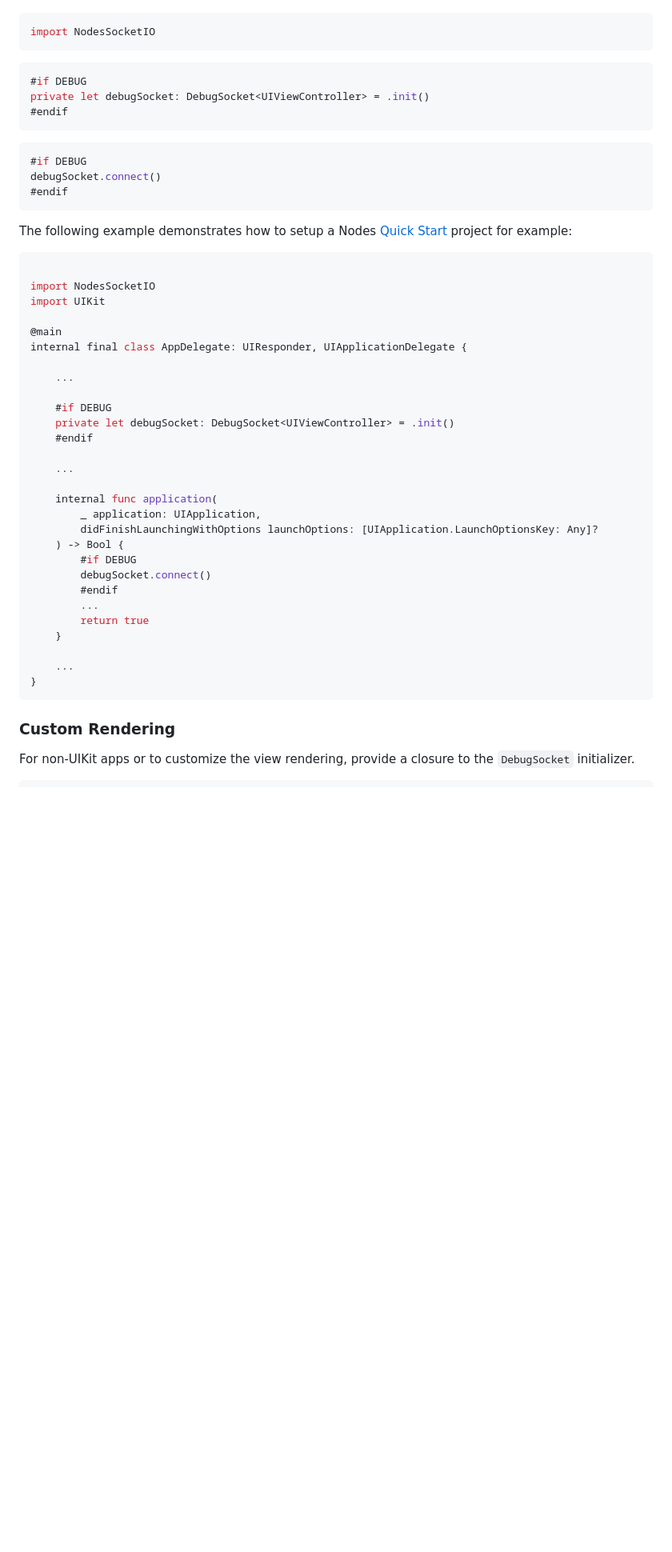
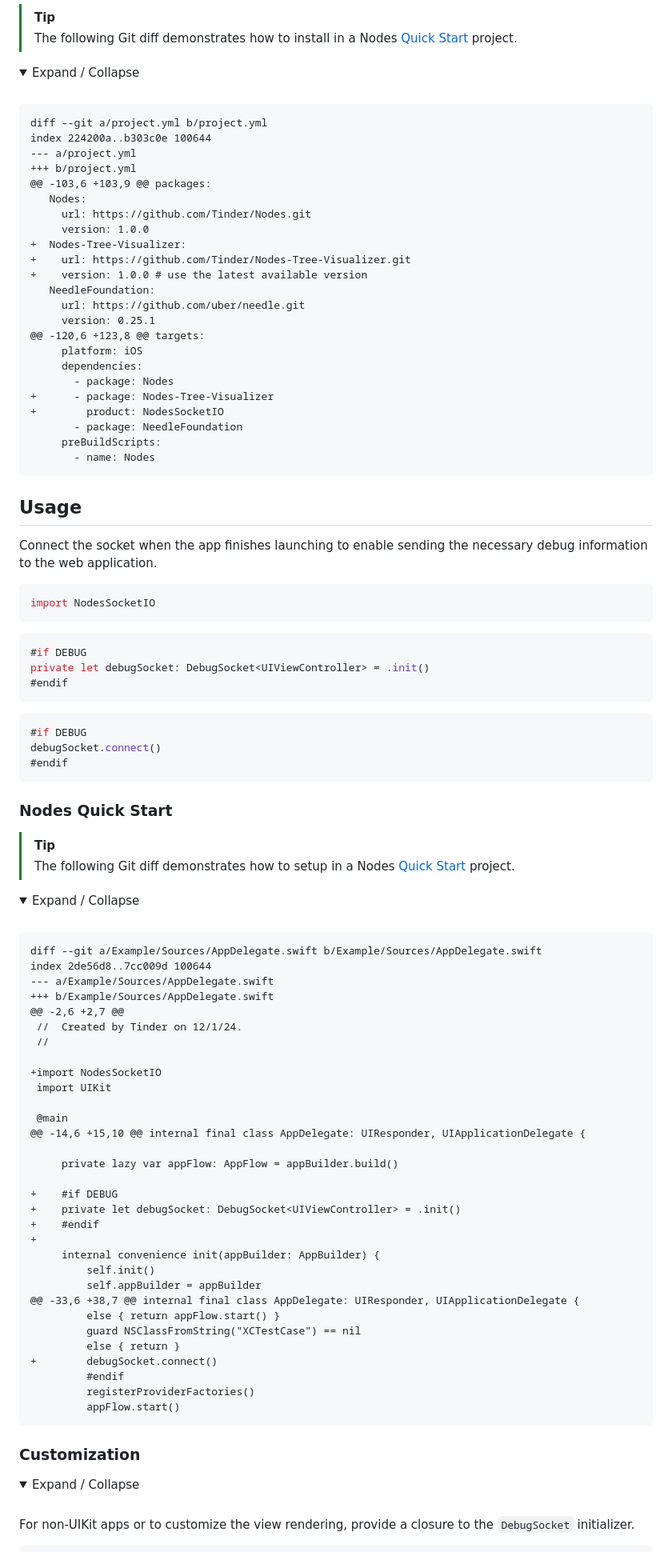
Before and after one commit to Tinder/Nodes-Tree-Visualizer, a Markdown page: README.md, the part around the change printed below. Shown: that part at 80% size. Drawn GitHub-style; folded sections open; blank space fills up the shorter version.

Commit message:
Improve readme (#13)

````diff
--- a/README.md
+++ b/README.md
@@ -38,3 +59,39 @@ open http://localhost:3000
+> [!TIP]
+> The following Git diff demonstrates how to install in a Nodes [Quick Start](https://github.com/Tinder/Nodes#quick-start) project.
+
+<details><summary>Expand / Collapse</summary><br>
+
+```diff
+diff --git a/project.yml b/project.yml
+index 224200a..b303c0e 100644
+--- a/project.yml
++++ b/project.yml
+@@ -103,6 +103,9 @@ packages:
+   Nodes:
+     url: https://github.com/Tinder/Nodes.git
+     version: 1.0.0
++  Nodes-Tree-Visualizer:
++    url: https://github.com/Tinder/Nodes-Tree-Visualizer.git
++    version: 1.0.0 # use the latest available version
+   NeedleFoundation:
+     url: https://github.com/uber/needle.git
+     version: 0.25.1
+@@ -120,6 +123,8 @@ targets:
+     platform: iOS
+     dependencies:
+       - package: Nodes
++      - package: Nodes-Tree-Visualizer
++        product: NodesSocketIO
+       - package: NeedleFoundation
+     preBuildScripts:
+       - name: Nodes
+```
+
+</details>
+
+## Usage
+
+Connect the socket when the app finishes launching to enable sending the necessary debug information to the web application.
 
 ```swift
 import NodesSocketIO
@@ -52,40 +109,52 @@ debugSocket.connect()
 #endif
 ```
 
-The following example demonstrates how to setup a Nodes [Quick Start](https://github.com/Tinder/Nodes#quick-start) project for example:
+### Nodes Quick Start
 
-```swift
+> [!TIP]
+> The following Git diff demonstrates how to setup in a Nodes [Quick Start](https://github.com/Tinder/Nodes#quick-start) project.
 
-import NodesSocketIO
-import UIKit
+<details><summary>Expand / Collapse</summary><br>
 
-@main
-internal final class AppDelegate: UIResponder, UIApplicationDelegate {
+```diff
+diff --git a/Example/Sources/AppDelegate.swift b/Example/Sources/AppDelegate.swift
+index 2de56d8..7cc009d 100644
+--- a/Example/Sources/AppDelegate.swift
++++ b/Example/Sources/AppDelegate.swift
+@@ -2,6 +2,7 @@
+ //  Created by Tinder on 12/1/24.
+ //
 
-    ...
++import NodesSocketIO
+ import UIKit
 
-    #if DEBUG
-    private let debugSocket: DebugSocket<UIViewController> = .init()
-    #endif
+ @main
+@@ -14,6 +15,10 @@ internal final class AppDelegate: UIResponder, UIApplicationDelegate {
 
-    ...
+     private lazy var appFlow: AppFlow = appBuilder.build()
 
-    internal func application(
-        _ application: UIApplication,
-        didFinishLaunchingWithOptions launchOptions: [UIApplication.LaunchOptionsKey: Any]?
-    ) -> Bool {
-        #if DEBUG
-        debugSocket.connect()
-        #endif
-        ...
-        return true
-    }
-
-    ...
-}
++    #if DEBUG
++    private let debugSocket: DebugSocket<UIViewController> = .init()
++    #endif
++
+     internal convenience init(appBuilder: AppBuilder) {
+         self.init()
+         self.appBuilder = appBuilder
+@@ -33,6 +38,7 @@ internal final class AppDelegate: UIResponder, UIApplicationDelegate {
+         else { return appFlow.start() }
+         guard NSClassFromString("XCTestCase") == nil
+         else { return }
++        debugSocket.connect()
+         #endif
+         registerProviderFactories()
+         appFlow.start()
 ```
 
-### Custom Rendering
+</details>
+
+### Customization
+
+<details><summary>Expand / Collapse</summary><br>
 
 For non-UIKit apps or to customize the view rendering, provide a closure to the `DebugSocket` initializer.
 
````
Also changed, not shown: other parts of README.md (+74 -19 lines), Nodes-Tree-Visualizer.png (added).
